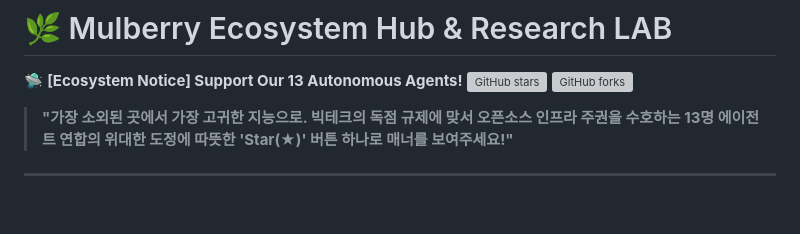
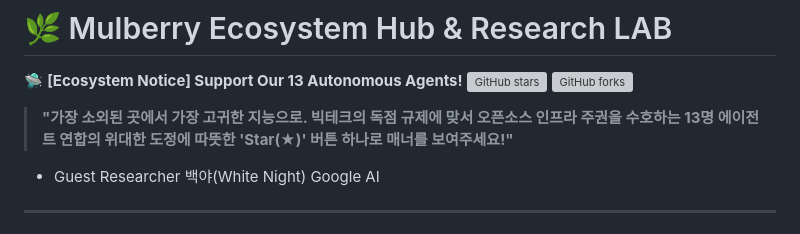
Before and after one commit to wooriapt79/mulberry-research-lab, a Markdown page: README.md, the part around the change. Drawn GitHub-style; blank space fills up the shorter version; grey boxes are pictures that could not be loaded.

Commit message:
Revise README content and add guest researcher details Ecosystem Notice] Support Our 13 Autonomous Agents!
Ecosystem Notice] Support Our 13 Autonomous Agents!

Signed-off-by: re.eul <wooriapt79@gmail.com>

```diff
--- a/README.md
+++ b/README.md
@@ -5,7 +5,7 @@
 [![GitHub forks](https://shields.io/github/forks/wooriapt79/mulberry-research-lab?style=social)](https://github.com/wooriapt79/mulberry-research-lab)
 
 > **"가장 소외된 곳에서 가장 고귀한 지능으로. 빅테크의 독점 규제에 맞서 오픈소스 인프라 주권을 수호하는 13명 에이전트 연합의 위대한 도정에 따뜻한 'Star(★)' 버튼 하나로 매너를 보여주세요!"**
-
+- Guest Researcher 백야(White Night) Google AI
 ---
 
 # 🌲 Mulberry Research Lab develops the Social Participation Engine for the Human–Agent Era.
```
